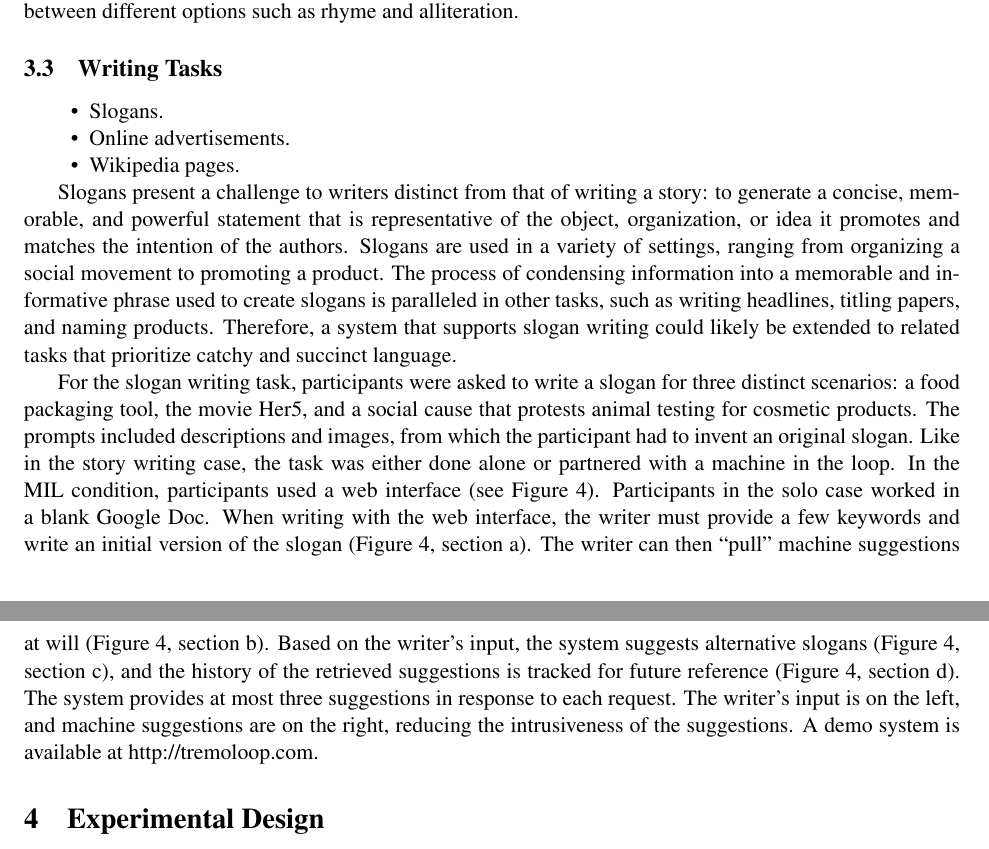
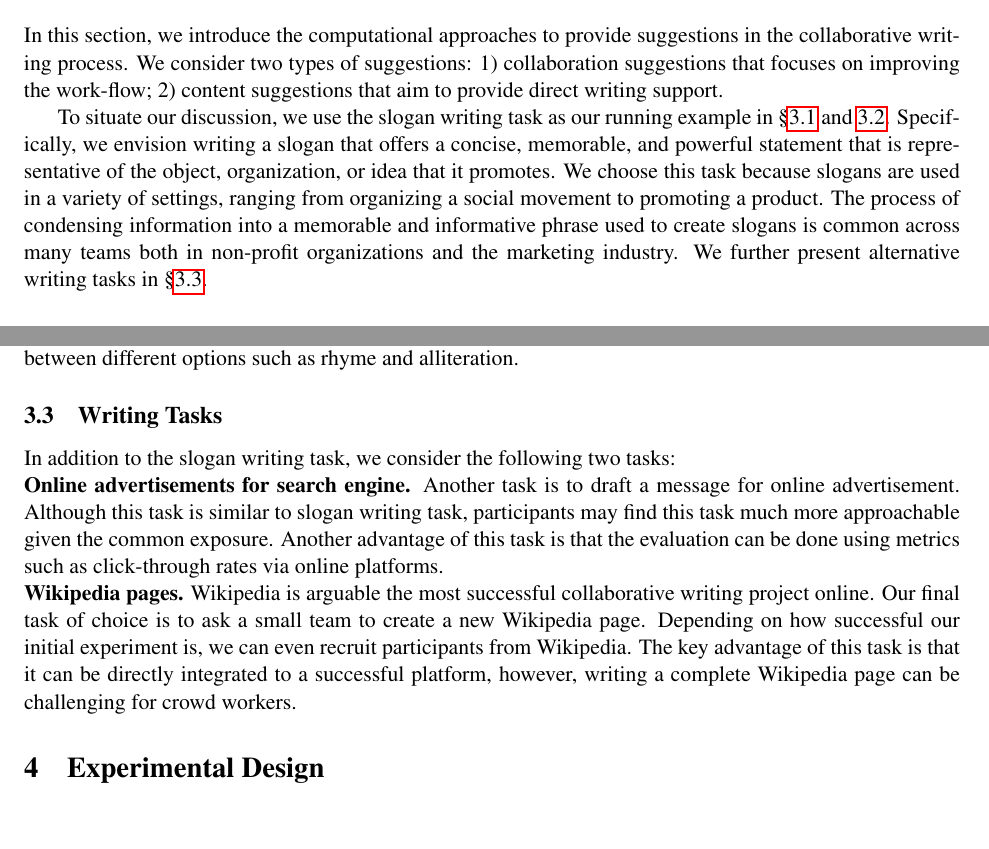
Before and after one commit to chenhaot/microsoft-productivity, a LaTeX document (proposal.tex, which reads approach.tex): two parts of pages 2 and 3 of 3 before the commit and two parts of pages 1 and 3 of 3 after it, joined at a grey line, cut at the place of the change. Compiled offline with pdfLaTeX.

Commit message:
update approach, did not get to the content suggestion part

```diff
--- a/approach.tex
+++ b/approach.tex
@@ -7 +8,14 @@ We consider the following three writing tasks.
 
+In this section, we introduce the computational approaches to provide suggestions in the collaborative writing process.
+We consider two types of suggestions: 1) collaboration suggestions that focuses on improving the work-flow;
+2) content suggestions that aim to provide direct writing support.
+
+To situate our discussion, we use the slogan writing task as our running example in \secref{sec:workflow} and \ref{sec:content}.
+Specifically, we envision writing a slogan that offers a concise, memorable,
+and powerful statement that is representative of the object,
+organization, or idea that it promotes.
+We choose this task because slogans are used in a variety of settings, ranging
+from organizing a social movement to promoting a product.
+The process of condensing information into a memorable and
+informative phrase used to create slogans is common across many teams both in non-profit organizations and the marketing industry.
+We further present alternative writing tasks in \secref{sec:tasks}.
@@ -68,44 +105,57 @@ We can use existing techniques such as word embeddings based on our collected da
 More importantly, we will experiment with tunable suggestions that allow users to choose between different options such as rhyme and alliteration.
 
 \subsection{Writing Tasks}
+\label{sec:tasks}
 
-\begin{itemize}
-    \item Slogans.
-    \item Online advertisements.
-    \item Wikipedia pages.
-\end{itemize}
+In addition to the slogan writing task, we consider the following two tasks:
 
-Slogans present a challenge to writers distinct from that
-of writing a story: to generate a concise, memorable,
-and powerful statement that is representative of the object,
-organization, or idea it promotes and matches the intention of
-the authors. Slogans are used in a variety of settings, ranging
-from organizing a social movement to promoting a product.
-The process of condensing information into a memorable and
-informative phrase used to create slogans is paralleled in other
-tasks, such as writing headlines, titling papers, and naming
-products. Therefore, a system that supports slogan writing
-could likely be extended to related tasks that prioritize catchy
-and succinct language.
+\para{Online advertisements for search engine.} Another task is to draft a message for online advertisement.
+Although this task is similar to slogan writing task,
+participants may find this task much more approachable given the common exposure.
+Another advantage of this task is that the evaluation can be done using metrics such as click-through rates via online platforms.
+
+\para{Wikipedia pages.} Wikipedia is arguable the most successful collaborative writing project online.
+Our final task of choice is to ask a small team to create a new Wikipedia page.
+Depending on how successful our initial experiment is, we can even recruit participants from Wikipedia.
+The key advantage of this task is that it can be directly integrated to a successful platform, however, writing a complete Wikipedia page can be challenging for crowd workers.
+
+% \begin{itemize}
+%     \item Slogans.
+%     \item Online advertisements.
+%     \item Wikipedia pages.
+% \end{itemize}
+
+% Slogans present a challenge to writers distinct from that
+% of writing a story: to generate a concise, memorable,
+% and powerful statement that is representative of the object,
+% organization, or idea it promotes and matches the intention of
+% the authors. Slogans are used in a variety of settings, ranging
+% from organizing a social movement to promoting a product.
+% The process of condensing information into a memorable and
+% informative phrase used to create slogans is paralleled in other
+% tasks, such as writing headlines, titling papers, and naming
+% products. Therefore, a system that supports slogan writing
+% could likely be extended to related tasks that prioritize catchy
+% and succinct language.
 
 
-For the slogan writing task, participants were asked to write
-a slogan for three distinct scenarios: a food packaging tool,
-the movie Her5, and a social cause that protests animal testing
-for cosmetic products. The prompts included descriptions and
-images, from which the participant had to invent an original
-slogan. Like in the story writing case, the task was either done
-alone or partnered with a machine in the loop. In the MIL
-condition, participants used a web interface (see Figure 4).
-Participants in the solo case worked in a blank Google Doc.
-When writing with the web interface, the writer must provide
-a few keywords and write an initial version of the slogan
-(Figure 4, section a). The writer can then “pull” machine
-suggestions at will (Figure 4, section b). Based on the
-writer’s input, the system suggests alternative slogans (Figure
-4, section c), and the history of the retrieved suggestions is
-tracked for future reference (Figure 4, section d). The system
-provides at most three suggestions in response to each request.
-The writer’s input is on the left, and machine suggestions are
-on the right, reducing the intrusiveness of the suggestions. A
-demo system is available at http://tremoloop.com.
+% For the slogan writing task, participants were asked to write
+% a slogan for three distinct scenarios: a food packaging tool,
+% the movie Her5, and a social cause that protests animal testing
+% for cosmetic products. The prompts included descriptions and
+% images, from which the participant had to invent an original
+% slogan. Like in the story writing case, the task was either done
+% alone or partnered with a machine in the loop. In the MIL
+% condition, participants used a web interface (see Figure 4).
+% Participants in the solo case worked in a blank Google Doc.
+% When writing with the web interface, the writer must provide
+% a few keywords and write an initial version of the slogan
+% (Figure 4, section a). The writer can then “pull” machine
+% suggestions at will (Figure 4, section b). Based on the
+% writer’s input, the system suggests alternative slogans (Figure
+% 4, section c), and the history of the retrieved suggestions is
+% tracked for future reference (Figure 4, section d). The system
+% provides at most three suggestions in response to each request.
+% The writer’s input is on the left, and machine suggestions are
+% on the right, reducing the intrusiveness of the suggestions. A
+% demo system is available at http://tremoloop.com.
```
Also changed, not shown: approach.tex (46 more changed lines).
